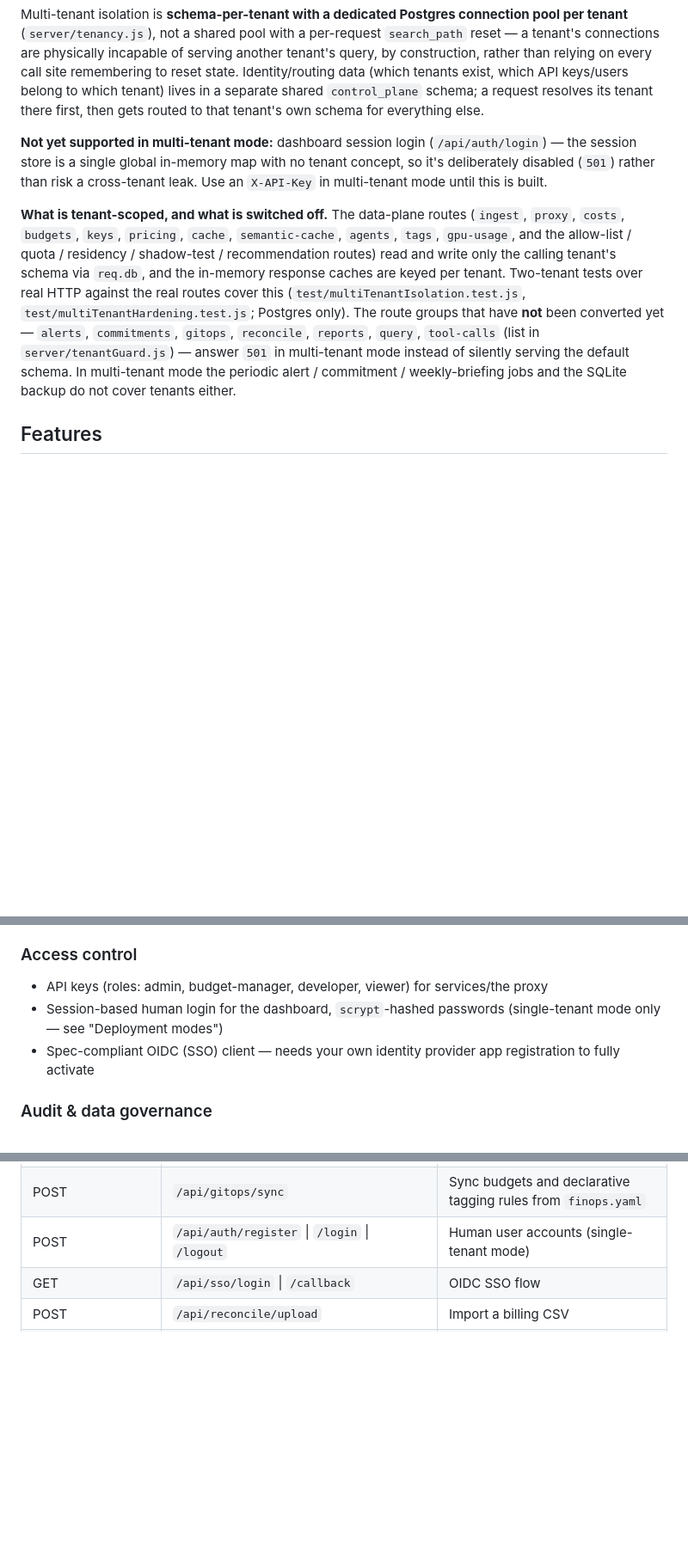
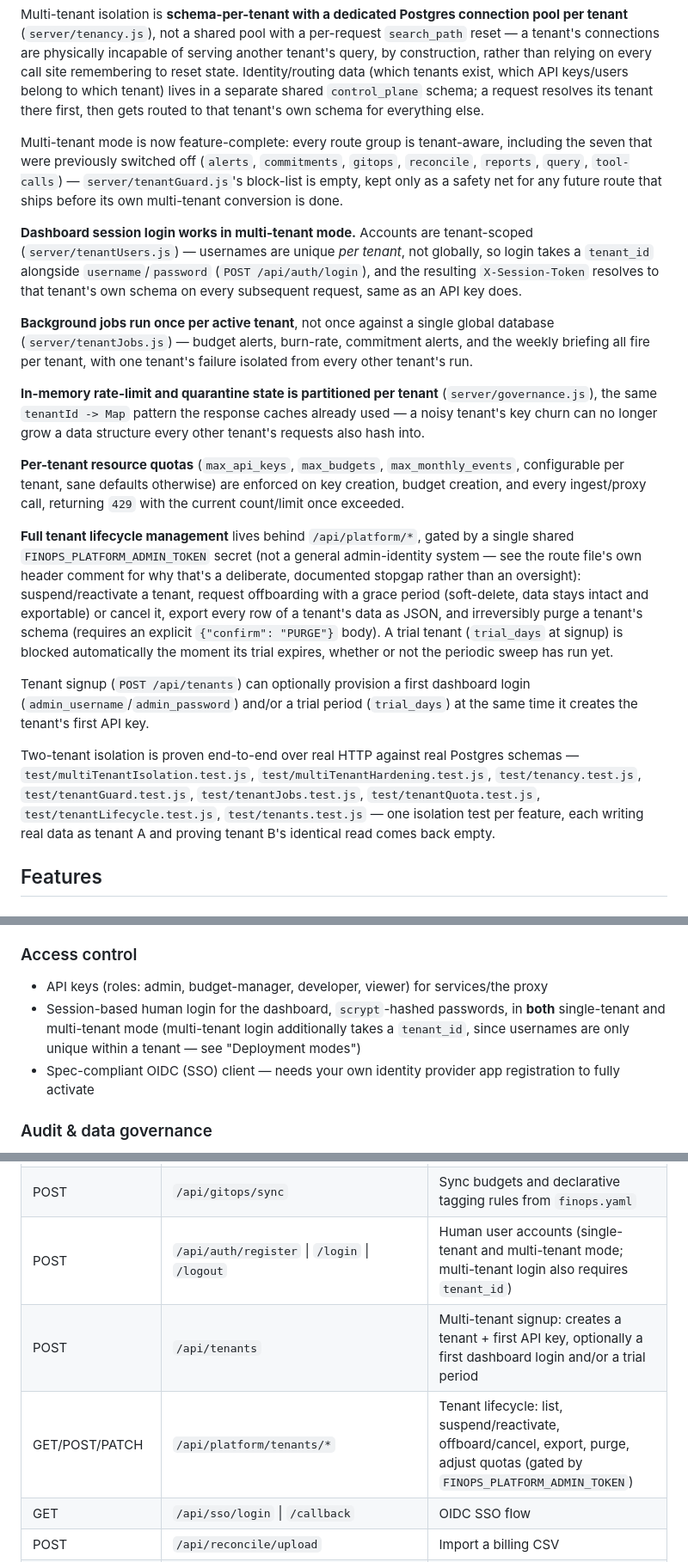
Before and after one commit to kunnalsinghm/finops-mvp, a Markdown page: README.md, 3 parts joined by grey strips. Shown at 86% size. GitHub-like rendering; blank space fills up the shorter version.

Commit message:
docs: update README for A1 — multi-tenancy now feature-complete

```diff
--- a/README.md
+++ b/README.md
@@ -58,9 +58,21 @@ Both write to the same `usage_events` table and share the same budgeting/alertin
 
 Multi-tenant isolation is **schema-per-tenant with a dedicated Postgres connection pool per tenant** (`server/tenancy.js`), not a shared pool with a per-request `search_path` reset — a tenant's connections are physically incapable of serving another tenant's query, by construction, rather than relying on every call site remembering to reset state. Identity/routing data (which tenants exist, which API keys/users belong to which tenant) lives in a separate shared `control_plane` schema; a request resolves its tenant there first, then gets routed to that tenant's own schema for everything else.
 
-**Not yet supported in multi-tenant mode:** dashboard session login (`/api/auth/login`) — the session store is a single global in-memory map with no tenant concept, so it's deliberately disabled (`501`) rather than risk a cross-tenant leak. Use an `X-API-Key` in multi-tenant mode until this is built.
+Multi-tenant mode is now feature-complete: every route group is tenant-aware, including the seven that were previously switched off (`alerts`, `commitments`, `gitops`, `reconcile`, `reports`, `query`, `tool-calls`) — `server/tenantGuard.js`'s block-list is empty, kept only as a safety net for any future route that ships before its own multi-tenant conversion is done.
 
-**What is tenant-scoped, and what is switched off.** The data-plane routes (`ingest`, `proxy`, `costs`, `budgets`, `keys`, `pricing`, `cache`, `semantic-cache`, `agents`, `tags`, `gpu-usage`, and the allow-list / quota / residency / shadow-test / recommendation routes) read and write only the calling tenant's schema via `req.db`, and the in-memory response caches are keyed per tenant. Two-tenant tests over real HTTP against the real routes cover this (`test/multiTenantIsolation.test.js`, `test/multiTenantHardening.test.js`; Postgres only). The route groups that have **not** been converted yet — `alerts`, `commitments`, `gitops`, `reconcile`, `reports`, `query`, `tool-calls` (list in `server/tenantGuard.js`) — answer `501` in multi-tenant mode instead of silently serving the default schema. In multi-tenant mode the periodic alert / commitment / weekly-briefing jobs and the SQLite backup do not cover tenants either.
+**Dashboard session login works in multi-tenant mode.** Accounts are tenant-scoped (`server/tenantUsers.js`) — usernames are unique *per tenant*, not globally, so login takes a `tenant_id` alongside `username`/`password` (`POST /api/auth/login`), and the resulting `X-Session-Token` resolves to that tenant's own schema on every subsequent request, same as an API key does.
+
+**Background jobs run once per active tenant**, not once against a single global database (`server/tenantJobs.js`) — budget alerts, burn-rate, commitment alerts, and the weekly briefing all fire per tenant, with one tenant's failure isolated from every other tenant's run.
+
+**In-memory rate-limit and quarantine state is partitioned per tenant** (`server/governance.js`), the same `tenantId -> Map` pattern the response caches already used — a noisy tenant's key churn can no longer grow a data structure every other tenant's requests also hash into.
+
+**Per-tenant resource quotas** (`max_api_keys`, `max_budgets`, `max_monthly_events`, configurable per tenant, sane defaults otherwise) are enforced on key creation, budget creation, and every ingest/proxy call, returning `429` with the current count/limit once exceeded.
+
+**Full tenant lifecycle management** lives behind `/api/platform/*`, gated by a single shared `FINOPS_PLATFORM_ADMIN_TOKEN` secret (not a general admin-identity system — see the route file's own header comment for why that's a deliberate, documented stopgap rather than an oversight): suspend/reactivate a tenant, request offboarding with a grace period (soft-delete, data stays intact and exportable) or cancel it, export every row of a tenant's data as JSON, and irreversibly purge a tenant's schema (requires an explicit `{"confirm": "PURGE"}` body). A trial tenant (`trial_days` at signup) is blocked automatically the moment its trial expires, whether or not the periodic sweep has run yet.
+
+Tenant signup (`POST /api/tenants`) can optionally provision a first dashboard login (`admin_username`/`admin_password`) and/or a trial period (`trial_days`) at the same time it creates the tenant's first API key.
+
+Two-tenant isolation is proven end-to-end over real HTTP against real Postgres schemas — `test/multiTenantIsolation.test.js`, `test/multiTenantHardening.test.js`, `test/tenancy.test.js`, `test/tenantGuard.test.js`, `test/tenantJobs.test.js`, `test/tenantQuota.test.js`, `test/tenantLifecycle.test.js`, `test/tenants.test.js` — one isolation test per feature, each writing real data as tenant A and proving tenant B's identical read comes back empty.
 
 ## Features
 
@@ -122,7 +134,7 @@ Multi-tenant isolation is **schema-per-tenant with a dedicated Postgres connecti
 
 ### Access control
 - API keys (roles: admin, budget-manager, developer, viewer) for services/the proxy
-- Session-based human login for the dashboard, `scrypt`-hashed passwords (single-tenant mode only — see "Deployment modes")
+- Session-based human login for the dashboard, `scrypt`-hashed passwords, in **both** single-tenant and multi-tenant mode (multi-tenant login additionally takes a `tenant_id`, since usernames are only unique within a tenant — see "Deployment modes")
 - Spec-compliant OIDC (SSO) client — needs your own identity provider app registration to fully activate
 
 ### Audit & data governance
@@ -209,7 +221,9 @@ tagging_rules:
 | GET | `/api/recommendations` | Optimization suggestions |
 | GET | `/api/shadow-test/summary` \| `/comparisons` | Shadow A/B test results |
 | POST | `/api/gitops/sync` | Sync budgets and declarative tagging rules from `finops.yaml` |
-| POST | `/api/auth/register` \| `/login` \| `/logout` | Human user accounts (single-tenant mode) |
+| POST | `/api/auth/register` \| `/login` \| `/logout` | Human user accounts (single-tenant and multi-tenant mode; multi-tenant login also requires `tenant_id`) |
+| POST | `/api/tenants` | Multi-tenant signup: creates a tenant + first API key, optionally a first dashboard login and/or a trial period |
+| GET/POST/PATCH | `/api/platform/tenants/*` | Tenant lifecycle: list, suspend/reactivate, offboard/cancel, export, purge, adjust quotas (gated by `FINOPS_PLATFORM_ADMIN_TOKEN`) |
 | GET | `/api/sso/login` \| `/callback` | OIDC SSO flow |
 | POST | `/api/reconcile/upload` | Import a billing CSV |
 | GET | `/api/reconcile/report` | Shadow-spend comparison report |
```
Also changed, not shown: other parts of README.md (+4 -5 lines).
